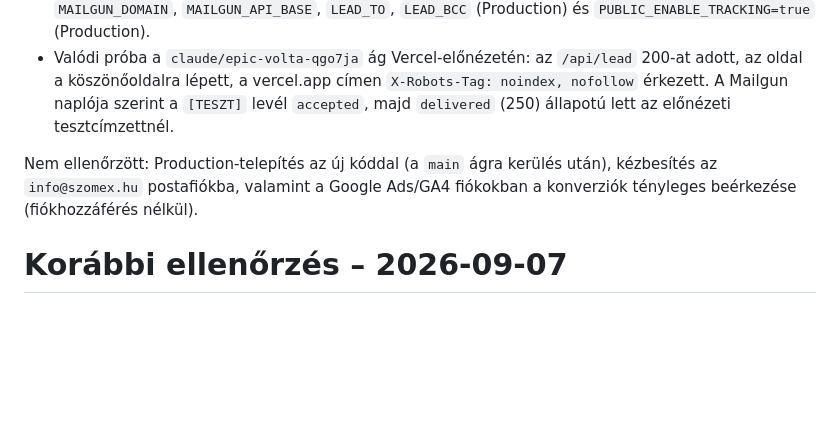
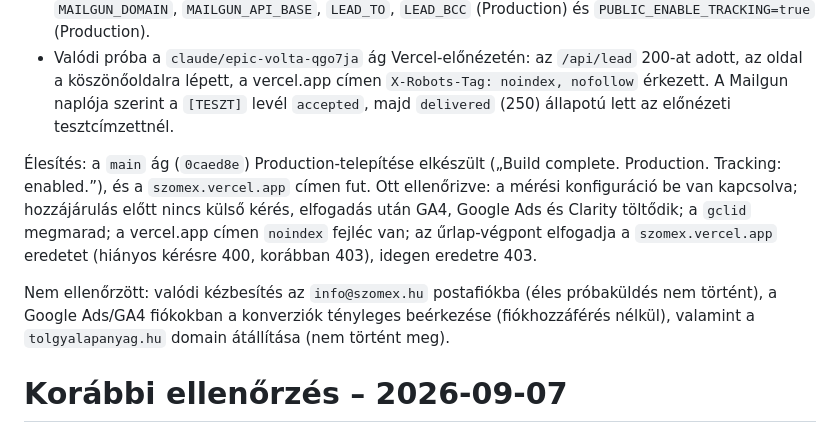
Before and after one commit to zalan002/Szomex, a Markdown page: audit/verification.md, the part around the change. GitHub-like rendering; blank space fills up the shorter version.

```diff
--- a/audit/verification.md
+++ b/audit/verification.md
@@ -7,7 +7,9 @@
 - Vercel: a `szomex` projektben beállítva a `MAILGUN_API_KEY` (Production/Preview: sensitive), `MAILGUN_DOMAIN`, `MAILGUN_API_BASE`, `LEAD_TO`, `LEAD_BCC` (Production) és `PUBLIC_ENABLE_TRACKING=true` (Production).
 - Valódi próba a `claude/epic-volta-qgo7ja` ág Vercel-előnézetén: az `/api/lead` 200-at adott, az oldal a köszönőoldalra lépett, a vercel.app címen `X-Robots-Tag: noindex, nofollow` érkezett. A Mailgun naplója szerint a `[TESZT]` levél `accepted`, majd `delivered` (250) állapotú lett az előnézeti tesztcímzettnél.
 
-Nem ellenőrzött: Production-telepítés az új kóddal (a `main` ágra kerülés után), kézbesítés az `info@szomex.hu` postafiókba, valamint a Google Ads/GA4 fiókokban a konverziók tényleges beérkezése (fiókhozzáférés nélkül).
+Élesítés: a `main` ág (`0caed8e`) Production-telepítése elkészült („Build complete. Production. Tracking: enabled.”), és a `szomex.vercel.app` címen fut. Ott ellenőrizve: a mérési konfiguráció be van kapcsolva; hozzájárulás előtt nincs külső kérés, elfogadás után GA4, Google Ads és Clarity töltődik; a `gclid` megmarad; a vercel.app címen `noindex` fejléc van; az űrlap-végpont elfogadja a `szomex.vercel.app` eredetet (hiányos kérésre 400, korábban 403), idegen eredetre 403.
+
+Nem ellenőrzött: valódi kézbesítés az `info@szomex.hu` postafiókba (éles próbaküldés nem történt), a Google Ads/GA4 fiókokban a konverziók tényleges beérkezése (fiókhozzáférés nélkül), valamint a `tolgyalapanyag.hu` domain átállítása (nem történt meg).
 
 # Korábbi ellenőrzés – 2026-09-07
 
```
Also changed, not shown: README.md (+1 -1 lines).
